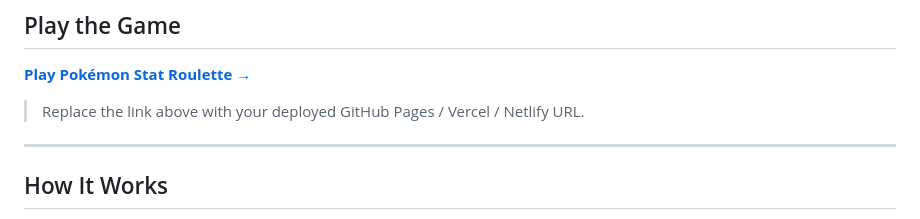
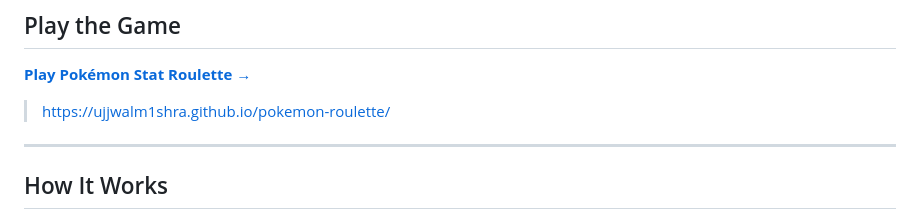
Before and after one commit to ujjwalm1shra/pokemon-roulette, a Markdown page: README.md, the part around the change. GitHub-like rendering.

Commit message:
Update deployed URL in README
Updated the link to the deployed application.

```diff
--- a/README.md
+++ b/README.md
@@ -10,7 +10,7 @@ After six rounds, the game calculates your final stat total, determines whether
 
 **[Play Pokémon Stat Roulette →](#)**
 
-> Replace the link above with your deployed GitHub Pages / Vercel / Netlify URL.
+> https://ujjwalm1shra.github.io/pokemon-roulette/
 
 ---
 
```
